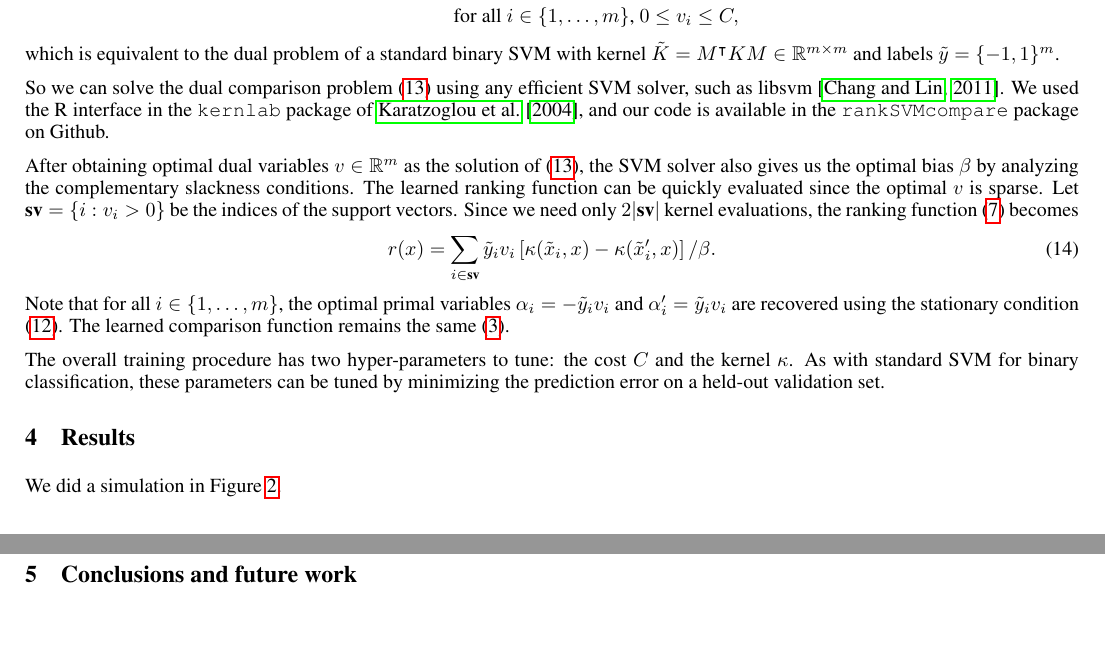
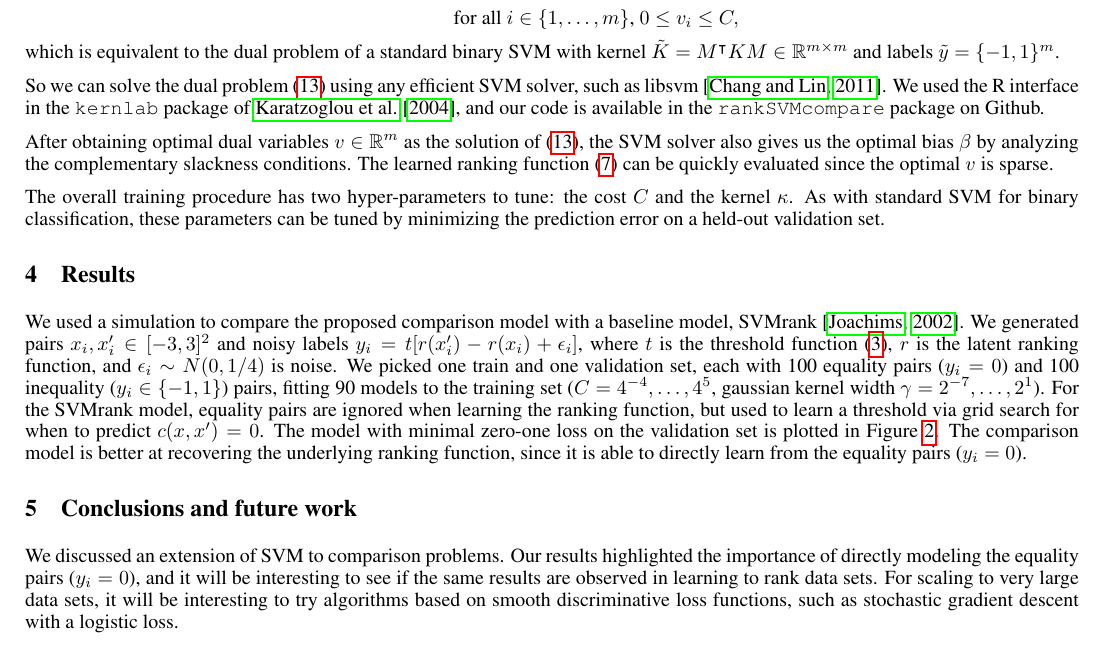
Before and after one commit to tdhock/compare-nips, a LaTeX paper (HOCKING-compare.tex): two parts of pages 3 and 4 of 4 before the commit and part of page 3 of 4 after it, the two joined at a grey line, cut so that both start at the same text, the shorter picture padded with empty space. Compiled offline with pdfLaTeX; an older LaTeX class or package is replaced by its successor.

Commit message:
shorten some sections to fit 4 pages

```diff
--- a/HOCKING-compare.tex
+++ b/HOCKING-compare.tex
@@ -436,31 +438,16 @@ which is equivalent to the dual problem of a standard binary SVM with
 kernel $\tilde K = M^\intercal K M\in\RR^{m\times m}$ and labels
 $\tilde y=\{-1,1\}^m$.
 
-So we can solve the dual comparison problem (\ref{eq:svm-dual}) using
+So we can solve the dual problem (\ref{eq:svm-dual}) using
 any efficient SVM solver, such as libsvm \citep{libsvm}. We used the R
 interface in the \texttt{kernlab} package of \citet{kernlab}, and our
 code is available in the \texttt{rankSVMcompare} package on Github.
 
 After obtaining optimal dual variables $v\in\RR^m$ as the solution of
 (\ref{eq:svm-dual}), the SVM solver also gives us the optimal bias
-$\beta$ by analyzing the complementary slackness conditions.
-The learned ranking function can be quickly evaluated since the
-optimal $v$ is sparse. Let $\textbf{sv}=\{i: v_i > 0\}$ be the indices
-of the support vectors. Since we need only $2|\textbf{sv}|$ kernel
-evaluations, the ranking function (\ref{eq:kernelized_r}) becomes
-\begin{equation}
-  \label{eq:r_sv}
-  r(x)=
-  \sum_{i\in \textbf{sv}}
-  \tilde y_i v_i\left[
-    \kappa(\tilde x_i, x)
-    - \kappa(\tilde x_i', x)
-  \right]/\beta.
-\end{equation}
-Note that for all $i\in\{1,\dots,m\}$, the optimal primal variables
-$\alpha_i=-\tilde y_i v_i$ and $\alpha_i'=\tilde y_i v_i$ are
-recovered using the stationary condition (\ref{eq:stationarity}). The
-learned comparison function remains the same (\ref{eq:kernelized_c}).
+$\beta$ by analyzing the complementary slackness conditions.  The
+learned ranking function (\ref{eq:kernelized_r}) can be quickly
+evaluated since the optimal $v$ is sparse.
 
 The overall training procedure has two hyper-parameters to tune: the
 cost $C$ and the kernel $\kappa$. As with standard SVM for binary
@@ -524,7 +511,22 @@ prediction error on a held-out validation set.
 \section{Results}
 \label{sec:results}
 
-We did a simulation in Figure~\ref{fig:norms}.
+We used a simulation to compare the proposed comparison model with a
+baseline model, SVMrank \citep{ranksvm}. We generated pairs
+$x_i,x_i'\in[-3,3]^2$ and noisy labels
+$y_i=t[r(x'_i)-r(x_i)+\epsilon_i]$, where $t$ is the threshold
+function (\ref{eq:compare_threshold}), $r$ is the latent ranking
+function, and $\epsilon_i\sim N(0, 1/4)$ is noise. We picked one train
+and one validation set, each with 100 equality pairs ($y_i=0$) and 100
+inequality ($y_i\in\{-1,1\}$) pairs, fitting 90 models to the training
+set ($C=4^{-4},\dots,4^5$, gaussian kernel width
+$\gamma=2^{-7},\dots,2^1$). For the SVMrank model, equality pairs are
+ignored when learning the ranking function, but used to learn a
+threshold via grid search for when to predict $c(x,x')=0$. The model
+with minimal zero-one loss on the validation set is plotted in
+Figure~\ref{fig:norms}. The comparison model is better at recovering
+the underlying ranking function, since it is able to directly learn
+from the equality pairs ($y_i=0$).
 
 \begin{figure}[b!]
   \centering
@@ -556,6 +564,14 @@ We did a simulation in Figure~\ref{fig:norms}.
 \section{Conclusions and future work}
 \label{sec:conclusions}
 
+We discussed an extension of SVM to comparison problems. Our results
+highlighted the importance of directly modeling the equality pairs
+($y_i=0$), and it will be interesting to see if the same results are
+observed in learning to rank data sets. For scaling to very large data
+sets, it will be interesting to try algorithms based on smooth
+discriminative loss functions, such as stochastic gradient descent
+with a logistic loss.
+
 \bibliographystyle{abbrvnat}
 \bibliography{refs}
 
```
Also changed, not shown: HOCKING-compare.tex (26 more changed lines), 2 other files.
